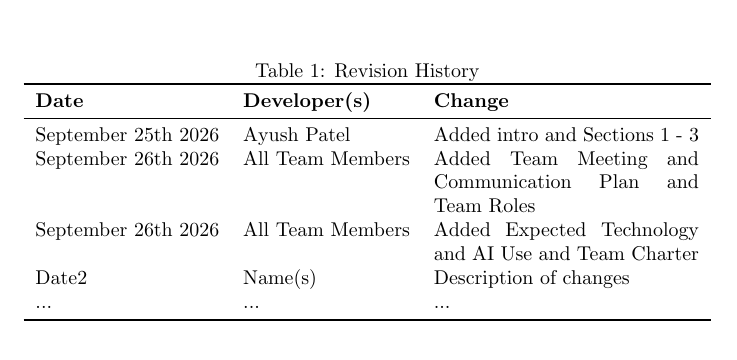
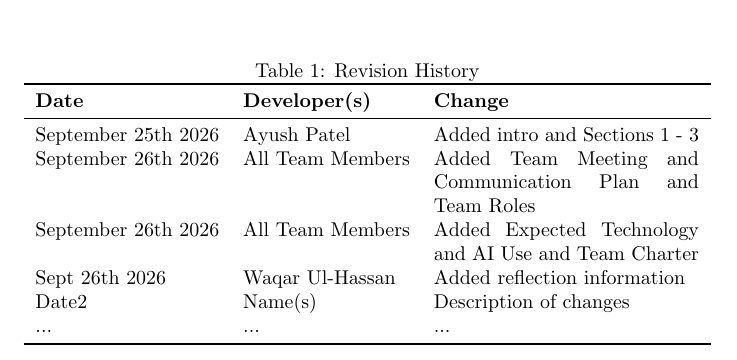
Before and after one commit to Ayushpatel2026/Keystone, a LaTeX document (docs/DevelopmentPlan/DevelopmentPlan.tex): part of page 1 of 14, cut so that both start at the same text. Compiled offline with pdfLaTeX; a LaTeX package or settings file that is missing is left out.

Commit message:
updated the desc of changes #7

```diff
--- a/docs/DevelopmentPlan/DevelopmentPlan.tex
+++ b/docs/DevelopmentPlan/DevelopmentPlan.tex
@@ -25,6 +25,7 @@
 September 25th 2026 & Ayush Patel & Added intro and Sections 1 - 3 \\
 September 26th 2026 & All Team Members & Added Team Meeting and Communication Plan and Team Roles \\
 September 26th 2026 & All Team Members & Added Expected Technology and AI Use and Team Charter \\
+Sept 26th 2026 & Waqar Ul-Hassan & Added reflection information\\
 Date2 & Name(s) & Description of changes\\
 ... & ... & ...\\
 \bottomrule
```
Also changed, not shown: docs/ProblemStatementAndGoals/ProblemStatement.tex (+1 -0 lines).
